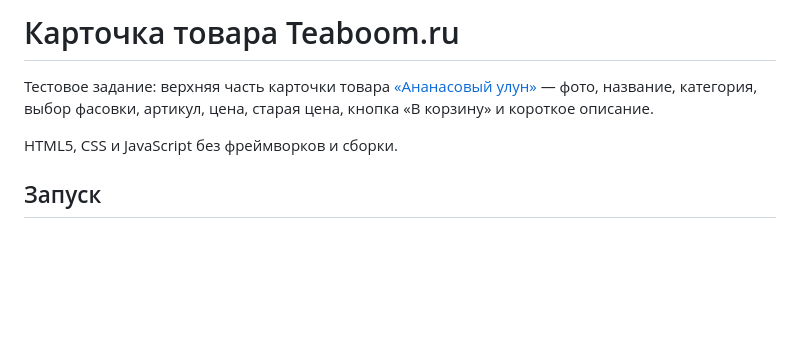
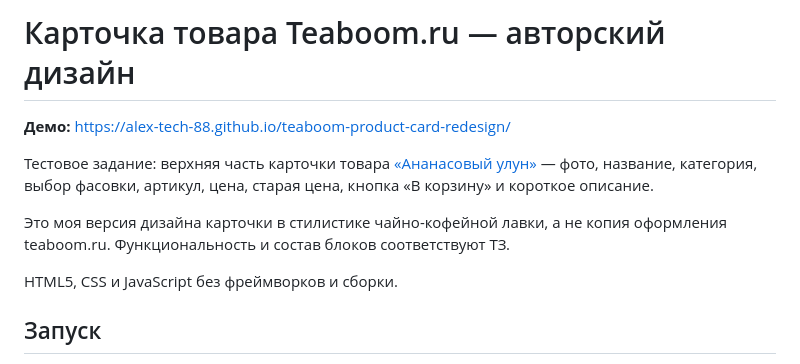
Before and after one commit to alex-tech-88/teaboom-product-card-redesign, a Markdown page: README.md, the part around the change. Rendered like a GitHub page; blank space fills up the shorter version.

Commit message:
README: ссылка на демо, пометка об авторском дизайне

```diff
--- a/README.md
+++ b/README.md
@@ -1,6 +1,10 @@
-# Карточка товара Teaboom.ru
+# Карточка товара Teaboom.ru — авторский дизайн
+
+**Демо:** https://alex-tech-88.github.io/teaboom-product-card-redesign/
 
 Тестовое задание: верхняя часть карточки товара [«Ананасовый улун»](https://teaboom.ru/product/ananasovij-ulun) — фото, название, категория, выбор фасовки, артикул, цена, старая цена, кнопка «В корзину» и короткое описание.
+
+Это моя версия дизайна карточки в стилистике чайно-кофейной лавки, а не копия оформления teaboom.ru. Функциональность и состав блоков соответствуют ТЗ.
 
 HTML5, CSS и JavaScript без фреймворков и сборки.
 
```
